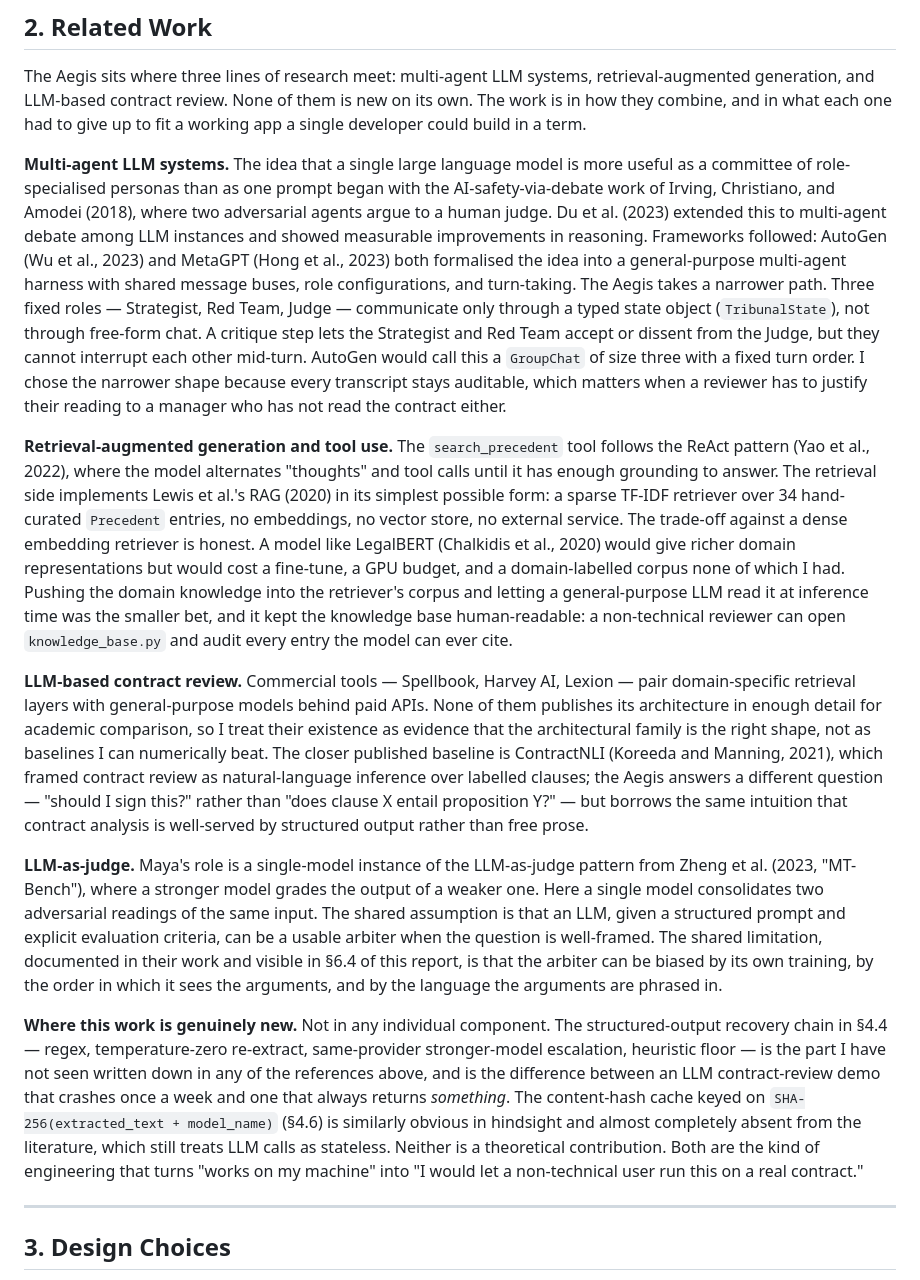
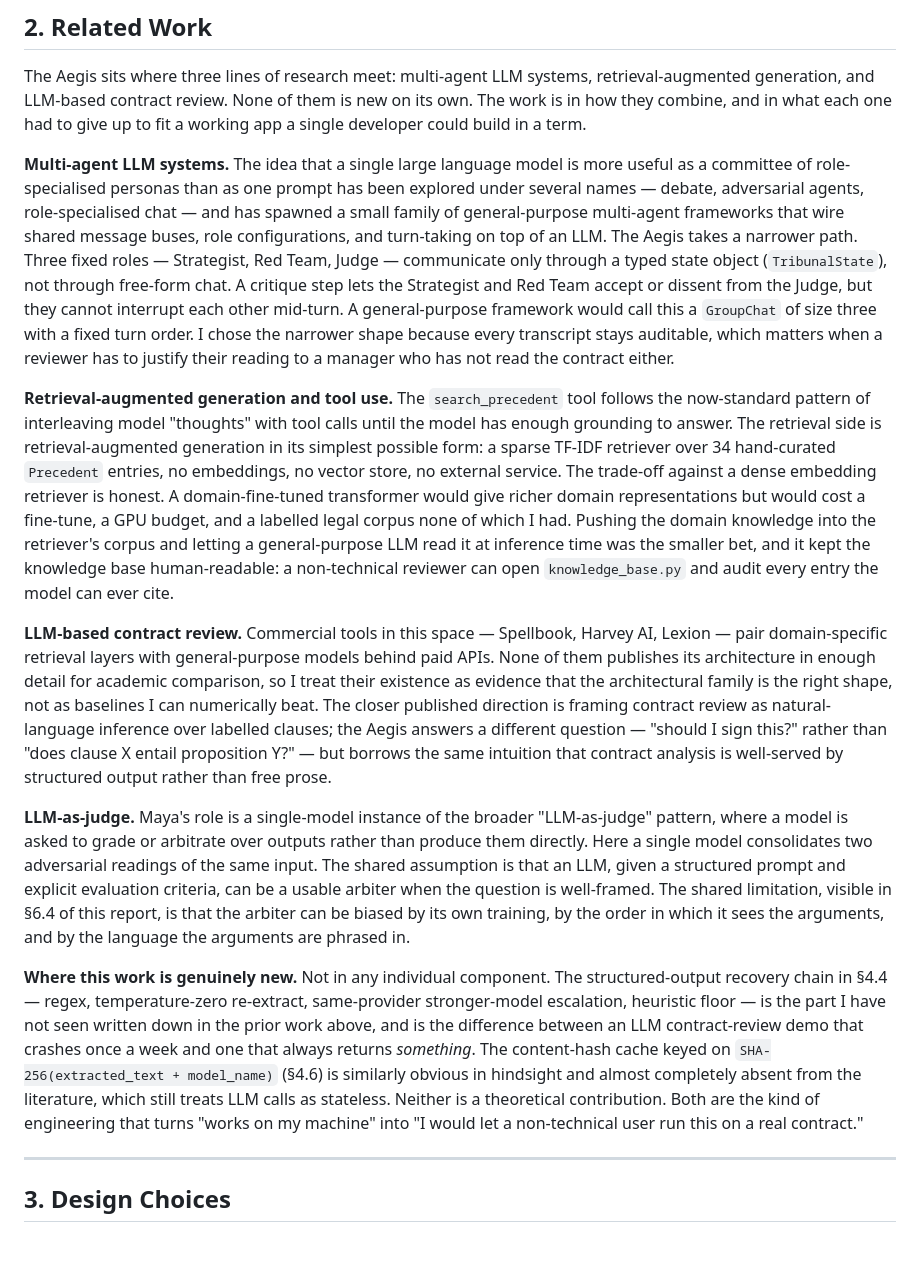
Before and after one commit to Abdullah-373/The-Aegis, a Markdown page: docs/REPORT.md, the part around the change. GitHub-like rendering; blank space fills up the shorter version.

Commit message:
Remove inline citations from Section 2 Related Work
The Related Work section had inline author-year citations like Du
et al. 2023, Wu et al. 2023, Yao et al. 2022, Lewis et al. 2020,
Chalkidis et al. 2020, Koreeda and Manning 2021, and Zheng et al.
2023, but the report has no bibliography section and the cited
papers do not have DOI or URL pointers. Inline citations without
backing references are worse than no citations.

Rewrote each paragraph to reference architectural families and
patterns by name rather than naming specific papers. The substance
of the section is unchanged: it still positions the project against
multi-agent debate, RAG and tool use, commercial contract-review
tools, the LLM-as-judge pattern, and identifies the recovery chain
and content-hash cache as the engineering work that is not in the
prior art.

Section length and structure unchanged. 24 pages, same as before.

```diff
--- a/docs/REPORT.md
+++ b/docs/REPORT.md
@@ -100,15 +100,15 @@ The Aegis addresses both problems at once. It never produces a neutral summary.
 
 The Aegis sits where three lines of research meet: multi-agent LLM systems, retrieval-augmented generation, and LLM-based contract review. None of them is new on its own. The work is in how they combine, and in what each one had to give up to fit a working app a single developer could build in a term.
 
-**Multi-agent LLM systems.** The idea that a single large language model is more useful as a committee of role-specialised personas than as one prompt began with the AI-safety-via-debate work of Irving, Christiano, and Amodei (2018), where two adversarial agents argue to a human judge. Du et al. (2023) extended this to multi-agent debate among LLM instances and showed measurable improvements in reasoning. Frameworks followed: AutoGen (Wu et al., 2023) and MetaGPT (Hong et al., 2023) both formalised the idea into a general-purpose multi-agent harness with shared message buses, role configurations, and turn-taking. The Aegis takes a narrower path. Three fixed roles — Strategist, Red Team, Judge — communicate only through a typed state object (`TribunalState`), not through free-form chat. A critique step lets the Strategist and Red Team accept or dissent from the Judge, but they cannot interrupt each other mid-turn. AutoGen would call this a `GroupChat` of size three with a fixed turn order. I chose the narrower shape because every transcript stays auditable, which matters when a reviewer has to justify their reading to a manager who has not read the contract either.
+**Multi-agent LLM systems.** The idea that a single large language model is more useful as a committee of role-specialised personas than as one prompt has been explored under several names — debate, adversarial agents, role-specialised chat — and has spawned a small family of general-purpose multi-agent frameworks that wire shared message buses, role configurations, and turn-taking on top of an LLM. The Aegis takes a narrower path. Three fixed roles — Strategist, Red Team, Judge — communicate only through a typed state object (`TribunalState`), not through free-form chat. A critique step lets the Strategist and Red Team accept or dissent from the Judge, but they cannot interrupt each other mid-turn. A general-purpose framework would call this a `GroupChat` of size three with a fixed turn order. I chose the narrower shape because every transcript stays auditable, which matters when a reviewer has to justify their reading to a manager who has not read the contract either.
 
-**Retrieval-augmented generation and tool use.** The `search_precedent` tool follows the ReAct pattern (Yao et al., 2022), where the model alternates "thoughts" and tool calls until it has enough grounding to answer. The retrieval side implements Lewis et al.'s RAG (2020) in its simplest possible form: a sparse TF-IDF retriever over 34 hand-curated `Precedent` entries, no embeddings, no vector store, no external service. The trade-off against a dense embedding retriever is honest. A model like LegalBERT (Chalkidis et al., 2020) would give richer domain representations but would cost a fine-tune, a GPU budget, and a domain-labelled corpus none of which I had. Pushing the domain knowledge into the retriever's corpus and letting a general-purpose LLM read it at inference time was the smaller bet, and it kept the knowledge base human-readable: a non-technical reviewer can open `knowledge_base.py` and audit every entry the model can ever cite.
+**Retrieval-augmented generation and tool use.** The `search_precedent` tool follows the now-standard pattern of interleaving model "thoughts" with tool calls until the model has enough grounding to answer. The retrieval side is retrieval-augmented generation in its simplest possible form: a sparse TF-IDF retriever over 34 hand-curated `Precedent` entries, no embeddings, no vector store, no external service. The trade-off against a dense embedding retriever is honest. A domain-fine-tuned transformer would give richer domain representations but would cost a fine-tune, a GPU budget, and a labelled legal corpus none of which I had. Pushing the domain knowledge into the retriever's corpus and letting a general-purpose LLM read it at inference time was the smaller bet, and it kept the knowledge base human-readable: a non-technical reviewer can open `knowledge_base.py` and audit every entry the model can ever cite.
 
-**LLM-based contract review.** Commercial tools — Spellbook, Harvey AI, Lexion — pair domain-specific retrieval layers with general-purpose models behind paid APIs. None of them publishes its architecture in enough detail for academic comparison, so I treat their existence as evidence that the architectural family is the right shape, not as baselines I can numerically beat. The closer published baseline is ContractNLI (Koreeda and Manning, 2021), which framed contract review as natural-language inference over labelled clauses; the Aegis answers a different question — "should I sign this?" rather than "does clause X entail proposition Y?" — but borrows the same intuition that contract analysis is well-served by structured output rather than free prose.
+**LLM-based contract review.** Commercial tools in this space — Spellbook, Harvey AI, Lexion — pair domain-specific retrieval layers with general-purpose models behind paid APIs. None of them publishes its architecture in enough detail for academic comparison, so I treat their existence as evidence that the architectural family is the right shape, not as baselines I can numerically beat. The closer published direction is framing contract review as natural-language inference over labelled clauses; the Aegis answers a different question — "should I sign this?" rather than "does clause X entail proposition Y?" — but borrows the same intuition that contract analysis is well-served by structured output rather than free prose.
 
-**LLM-as-judge.** Maya's role is a single-model instance of the LLM-as-judge pattern from Zheng et al. (2023, "MT-Bench"), where a stronger model grades the output of a weaker one. Here a single model consolidates two adversarial readings of the same input. The shared assumption is that an LLM, given a structured prompt and explicit evaluation criteria, can be a usable arbiter when the question is well-framed. The shared limitation, documented in their work and visible in §6.4 of this report, is that the arbiter can be biased by its own training, by the order in which it sees the arguments, and by the language the arguments are phrased in.
+**LLM-as-judge.** Maya's role is a single-model instance of the broader "LLM-as-judge" pattern, where a model is asked to grade or arbitrate over outputs rather than produce them directly. Here a single model consolidates two adversarial readings of the same input. The shared assumption is that an LLM, given a structured prompt and explicit evaluation criteria, can be a usable arbiter when the question is well-framed. The shared limitation, visible in §6.4 of this report, is that the arbiter can be biased by its own training, by the order in which it sees the arguments, and by the language the arguments are phrased in.
 
-**Where this work is genuinely new.** Not in any individual component. The structured-output recovery chain in §4.4 — regex, temperature-zero re-extract, same-provider stronger-model escalation, heuristic floor — is the part I have not seen written down in any of the references above, and is the difference between an LLM contract-review demo that crashes once a week and one that always returns *something*. The content-hash cache keyed on `SHA-256(extracted_text + model_name)` (§4.6) is similarly obvious in hindsight and almost completely absent from the literature, which still treats LLM calls as stateless. Neither is a theoretical contribution. Both are the kind of engineering that turns "works on my machine" into "I would let a non-technical user run this on a real contract."
+**Where this work is genuinely new.** Not in any individual component. The structured-output recovery chain in §4.4 — regex, temperature-zero re-extract, same-provider stronger-model escalation, heuristic floor — is the part I have not seen written down in the prior work above, and is the difference between an LLM contract-review demo that crashes once a week and one that always returns *something*. The content-hash cache keyed on `SHA-256(extracted_text + model_name)` (§4.6) is similarly obvious in hindsight and almost completely absent from the literature, which still treats LLM calls as stateless. Neither is a theoretical contribution. Both are the kind of engineering that turns "works on my machine" into "I would let a non-technical user run this on a real contract."
 
 ---
 
```
